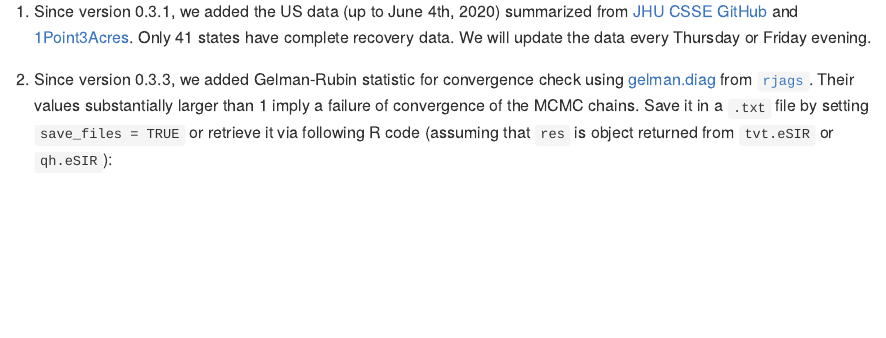
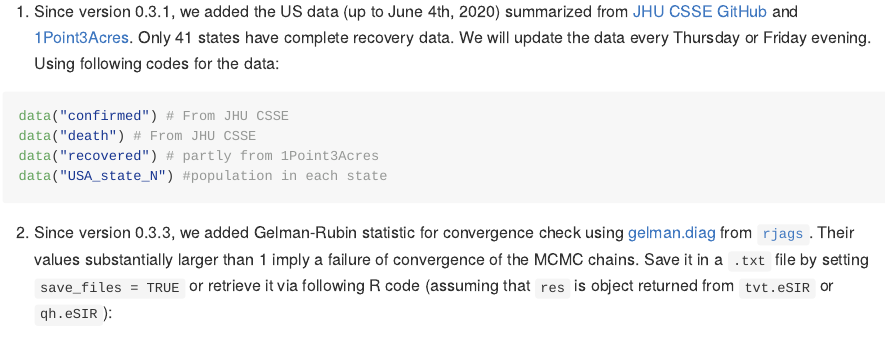
Before and after one commit to lilywang1988/eSIR, an R Markdown document (README.Rmd): the page in a window 1100 px wide, from 240 px down. The pictures show the output file README.md that the author committed with the source, drawn offline in the style of GitHub; badge pictures from the web are left out.

Commit message:
update package to v0.3.3 and update data to June 4

````diff
--- a/README.Rmd
+++ b/README.Rmd
@@ -15,6 +15,4 @@ knitr::opts_chunk$set(collapse = TRUE,
 
 **Notice**:
 
-1. Since version 0.3.1, we added the US data (up to June 4th, 2020) summarized from [JHU CSSE GitHub](https://github.com/CSSEGISandData/COVID-19) and [1Point3Acres](https://coronavirus.1point3acres.com). Only 41 states have complete recovery data. We will update the data every Thursday or Friday evening.
-
-2. Since version 0.3.3, we added Gelman-Rubin statistic for convergence check using [gelman.diag](https://www.rdocumentation.org/packages/coda/versions/0.19-3/topics/gelman.diag) from [`rjags`](https://cran.r-project.org/web/packages/rjags/index.html). Their values substantially larger than 1 imply a failure of convergence of the MCMC chains. Save it in a `.txt` file by setting `save_files = TRUE` or retrieve it via following R code (assuming that `res` is object returned from `tvt.eSIR` or `qh.eSIR`):
+1. Since version 0.3.1, we added the US data (up to June 4th, 2020) summarized from [JHU CSSE GitHub](https://github.com/CSSEGISandData/COVID-19) and [1Point3Acres](https://coronavirus.1point3acres.com). Only 41 states have complete recovery data. We will update the data every Thursday or Friday evening. Using following codes for the data:
@@ -29,3 +22,6 @@ data("death") # From JHU CSSE
 data("recovered") # partly from 1Point3Acres
 data("USA_state_N") #population in each state
 
+```
+
+2. Since version 0.3.3, we added Gelman-Rubin statistic for convergence check using [gelman.diag](https://www.rdocumentation.org/packages/coda/versions/0.19-3/topics/gelman.diag) from [`rjags`](https://cran.r-project.org/web/packages/rjags/index.html). Their values substantially larger than 1 imply a failure of convergence of the MCMC chains. Save it in a `.txt` file by setting `save_files = TRUE` or retrieve it via following R code (assuming that `res` is object returned from `tvt.eSIR` or `qh.eSIR`):
````
Also changed, not shown: README.md, README.Rmd (8 more changed lines).
